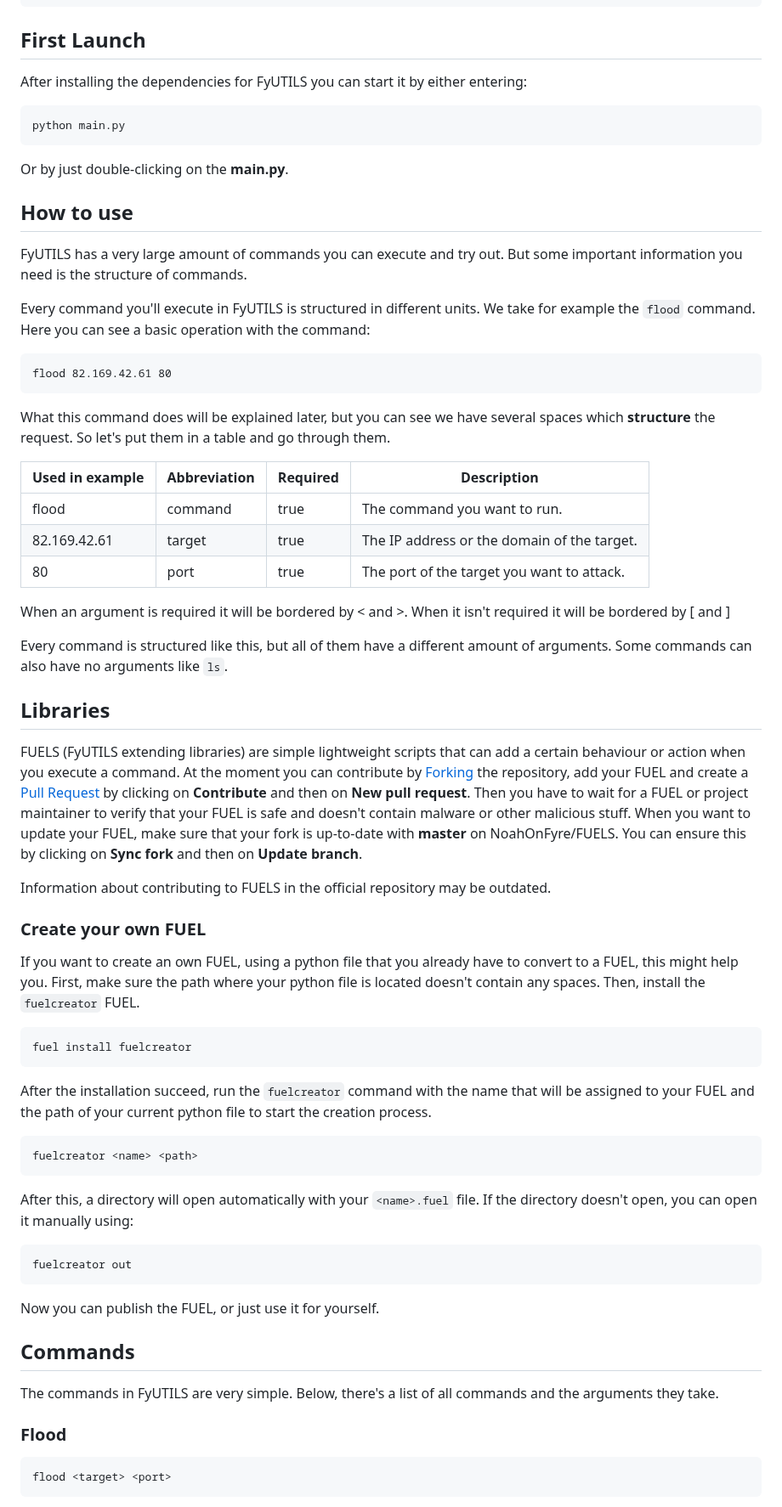
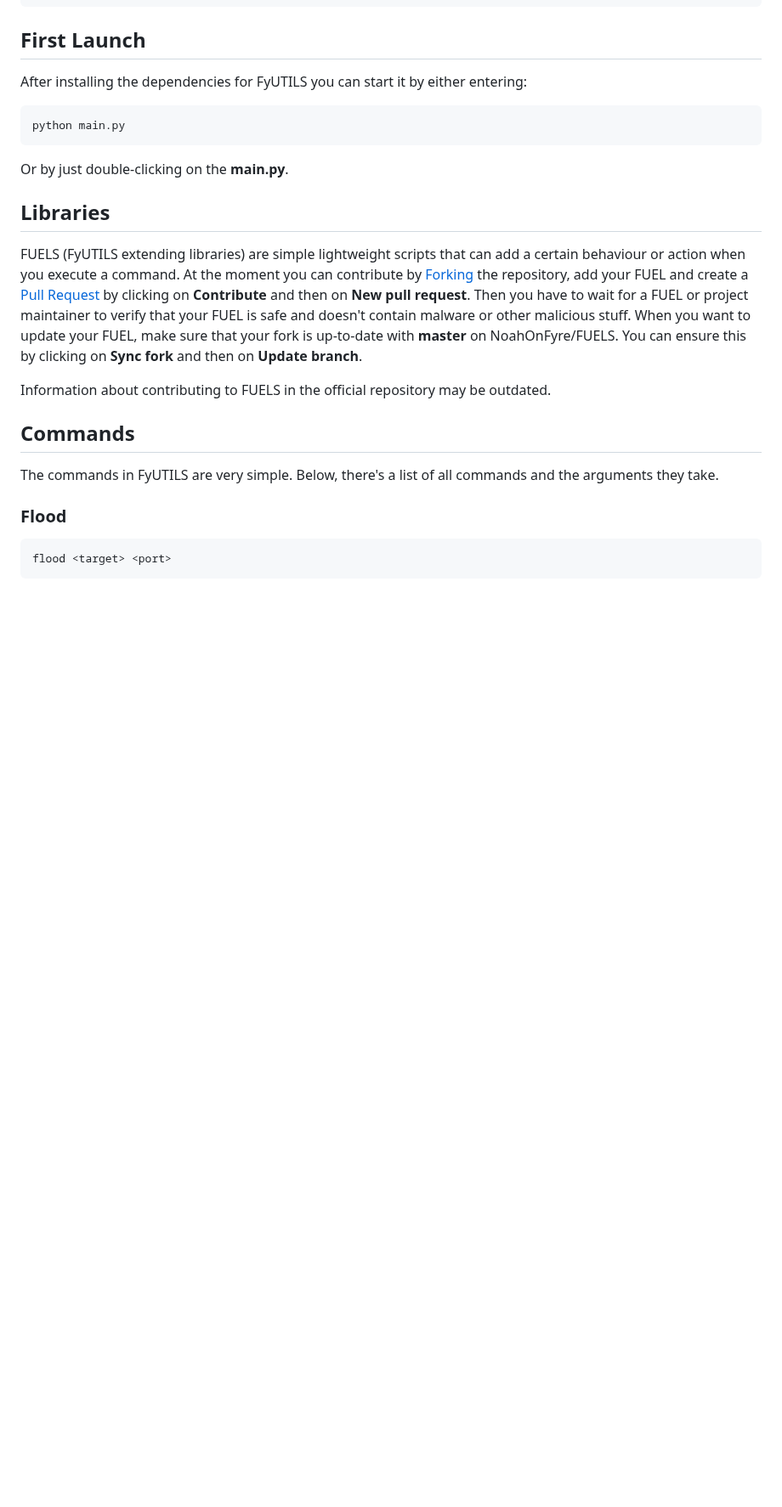
Before and after one commit to noahzeisberg/FyUTILS, a Markdown page: README.md, the part around one of its changes. Shown at 85% size. GitHub-like rendering; blank space fills up the shorter version.

````diff
--- a/README.md
+++ b/README.md
@@ -128,27 +123,6 @@ After installing the dependencies for FyUTILS you can start it by either enterin
 python main.py
 ```
 Or by just double-clicking on the **main.py**.
-## How to use
-FyUTILS has a very large amount of commands you can execute and try out. But some important information you need is the structure of commands.
-
-Every command you'll execute in FyUTILS is structured in different units. We take for example the `flood` command. Here you can see a basic operation with the command:
-
-```
-flood 82.169.42.61 80
-```
-
-What this command does will be explained later, but you can see we have several spaces which **structure** the request. So let's put them in a table and go through them.
-
-| Used in example | Abbreviation | Required | Description                                 |
-|-----------------|--------------|----------|---------------------------------------------|
-| flood           | command      | true     | The command you want to run.                |
-| 82.169.42.61    | target       | true     | The IP address or the domain of the target. |
-| 80              | port         | true     | The port of the target you want to attack.  |
-
-When an argument is required it will be bordered by < and >.
-When it isn't required it will be bordered by [ and ]
-
-Every command is structured like this, but all of them have a different amount of arguments. Some commands can also have no arguments like `ls`.
 
 ## Libraries
 FUELS (FyUTILS extending libraries) are simple lightweight scripts that can add a certain behaviour or action when you execute a command.
@@ -157,22 +131,6 @@ Then you have to wait for a FUEL or project maintainer to verify that your FUEL
 When you want to update your FUEL, make sure that your fork is up-to-date with **master** on NoahOnFyre/FUELS. You can ensure this by clicking on **Sync fork** and then on **Update branch**.
 
 Information about contributing to FUELS in the official repository may be outdated.
-
-### Create your own FUEL
-If you want to create an own FUEL, using a python file that you already have to convert to a FUEL, this might help you.
-First, make sure the path where your python file is located doesn't contain any spaces. Then, install the `fuelcreator` FUEL.
-```
-fuel install fuelcreator
-```
-After the installation succeed, run the `fuelcreator` command with the name that will be assigned to your FUEL and the path of your current python file to start the creation process.
-```
-fuelcreator <name> <path>
-```
-After this, a directory will open automatically with your `<name>.fuel` file. If the directory doesn't open, you can open it manually using:
-```
-fuelcreator out
-```
-Now you can publish the FUEL, or just use it for yourself.
 
 ## Commands
 The commands in FyUTILS are very simple. Below, there's a list of all commands and the arguments they take.
````
Also changed, not shown: other parts of README.md (+39 -44 lines).
